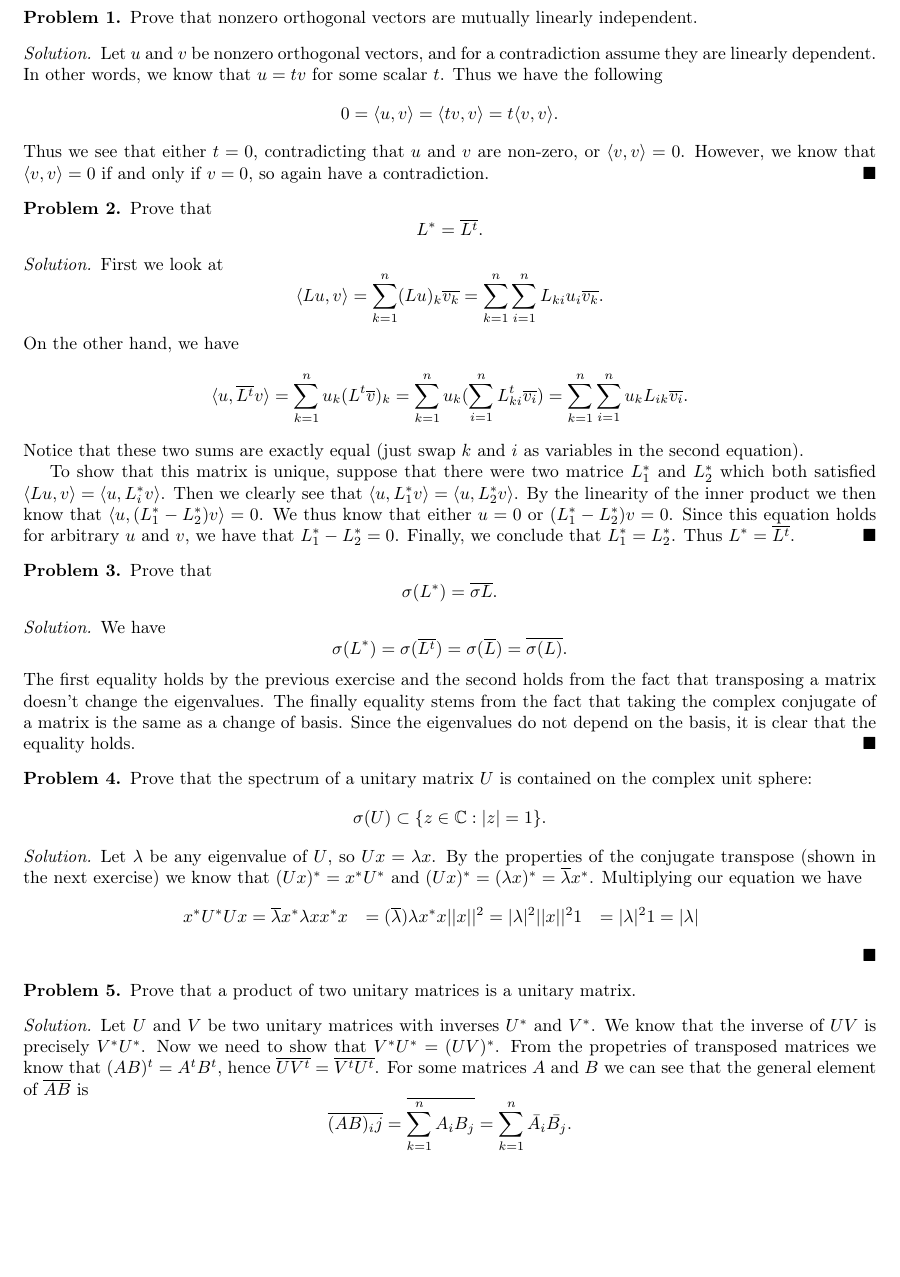
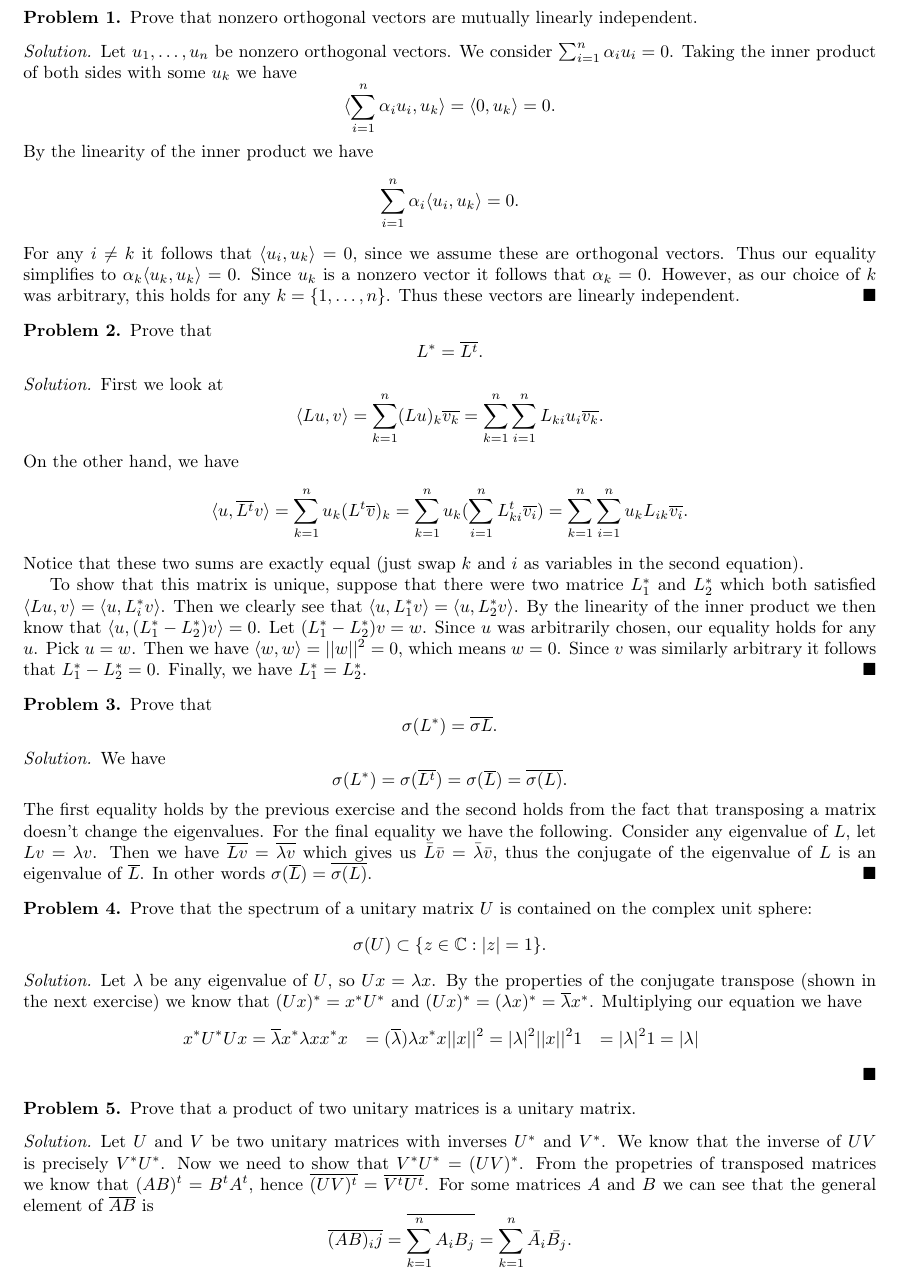
Before and after one commit to Qmxhbms1/Studentska-praksa-MISANU-2025-Jang-Baksterova-jedna-ina, a LaTeX problem sheet (homework/ybme-part2.tex): part of page 2 of 3, cut so that both start at the same text, the shorter picture padded with empty space. Compiled offline with pdfLaTeX.

Commit message:
Fixed some issues with the ybme2 homework

```diff
--- a/homework/ybme-part2.tex
+++ b/homework/ybme-part2.tex
@@ -16,12 +16,17 @@
 \end{problem}
 
 \begin{solution}
-  Let $u$ and $v$ be nonzero orthogonal vectors, and for a contradiction assume they are linearly dependent.
-  In other words, we know that $u = t v$ for some scalar $t$.
-  Thus we have the following
-  \[0 = \langle u, v \rangle = \langle t v, v \rangle = t \langle v, v \rangle.\]
-  Thus we see that either $t = 0$, contradicting that $u$ and $v$ are non-zero, or $\langle v, v \rangle = 0$.
-  However, we know that $\langle v, v \rangle = 0$ if and only if $v = 0$, so again have a contradiction.
+  Let $u_1, \ldots, u_n$ be nonzero orthogonal vectors.
+  We consider $\sum_{i=1}^{n} \alpha_i u_i = 0$.
+  Taking the inner product of both sides with some $u_k$ we have
+  \[\langle \sum_{i=1}^{n} \alpha_i u_i, u_k \rangle = \langle 0, u_k \rangle = 0.\]
+  By the linearity of the inner product we have
+  \[\sum_{i=1}^{n} \alpha_i \langle u_i, u_k \rangle = 0.\]
+  For any $i \neq k$ it follows that $\langle u_i, u_k \rangle = 0$, since we assume these are orthogonal vectors.
+  Thus our equality simplifies to $\alpha_k \langle u_k, u_k \rangle = 0$.
+  Since $u_k$ is a nonzero vector it follows that $\alpha_k = 0$.
+  However, as our choice of $k$ was arbitrary, this holds for any $k = \{1, \ldots, n\}$.
+  Thus these vectors are linearly independent.
 \end{solution}
 
 \begin{problem}
@@ -39,10 +44,12 @@
   To show that this matrix is unique, suppose that there were two matrice $L_1^*$ and $L_2^*$ which both satisfied $\langle L u, v \rangle = \langle u, L_i^* v \rangle$.
   Then we clearly see that $\langle u, L_1^* v \rangle = \langle u, L_2^* v \rangle$.
   By the linearity of the inner product we then know that $\langle u, (L_1^* - L_2^*) v \rangle = 0$.
-  We thus know that either $u = 0$ or $(L_1^* - L_2^*) v = 0$.
-  Since this equation holds for arbitrary $u$ and $v$, we have that $L_1^* - L_2^* = 0$.
-  Finally, we conclude that $L_1^* = L_2^*$.
-  Thus $L^* = \overline{L^t}$.
+  Let $(L_1^* - L_2^*) v = w$.
+  Since $u$ was arbitrarily chosen, our equality holds for any $u$.
+  Pick $u = w$.
+  Then we have $\langle w, w \rangle = ||w||^2 = 0$, which means $w = 0$.
+  Since $v$ was similarly arbitrary it follows that $L_1^* - L_2^* = 0$.
+  Finally, we have $L_1^* = L_2^*$.
 \end{solution}
 
 \begin{problem}
@@ -54,9 +61,11 @@
   We have
   \[\sigma(L^*) = \sigma(\overline{L^t}) = \sigma(\overline{L}) = \overline{\sigma(L)}.\]
   The first equality holds by the previous exercise and the second holds from the fact that transposing a matrix doesn't change the eigenvalues.
-  The finally equality stems from the fact that taking the complex conjugate of a matrix is the same as a change of basis.
-  Since the eigenvalues do not depend on the basis, it is clear that the equality holds.
-\end{solution}
+  For the final equality we have the following.
+  Consider any eigenvalue of $L$, let $L v = \lambda v$.
+  Then we have $\overline{L v} = \overline{\lambda v}$ which gives us $\bar{L} \bar{v} = \bar{\lambda} \bar{v}$, thus the conjugate of the eigenvalue of $L$ is an eigenvalue of $\overline{L}$.
+  In other words $\sigma(\overline{L}) = \overline{\sigma(L)}$.
+  \end{solution}
 
 \begin{problem}
   Prove that the spectrum of a unitary matrix $U$ is contained on the complex unit sphere:
@@ -84,7 +93,7 @@
   Let $U$ and $V$ be two unitary matrices with inverses $U^*$ and $V^*$.
   We know that the inverse of $UV$ is precisely $V^* U^*$.
   Now we need to show that $V^* U^* = (UV)^*$.
-  From the propetries of transposed matrices we know that $(AB)^t = A^t B^t$, hence $\overline{UV^t} = \overline{V^t U^t}$.
+  From the propetries of transposed matrices we know that $(AB)^t = B^t A^t$, hence $\overline{(UV)^t} = \overline{V^t U^t}$.
   For some matrices $A$ and $B$ we can see that the general element of $\overline{AB}$ is
   \[\overline{(AB)_ij} = \overline{\sum_{k=1}^{n} A_i B_j} = \sum_{k=1}^{n} \bar{A_i} \bar{B_j}.\]
   Hence $\overline{AB} = \bar{A} \bar{B}$.
```
Also changed, not shown: homework/ybme-part2.tex (2 more changed lines), 2 other files.
